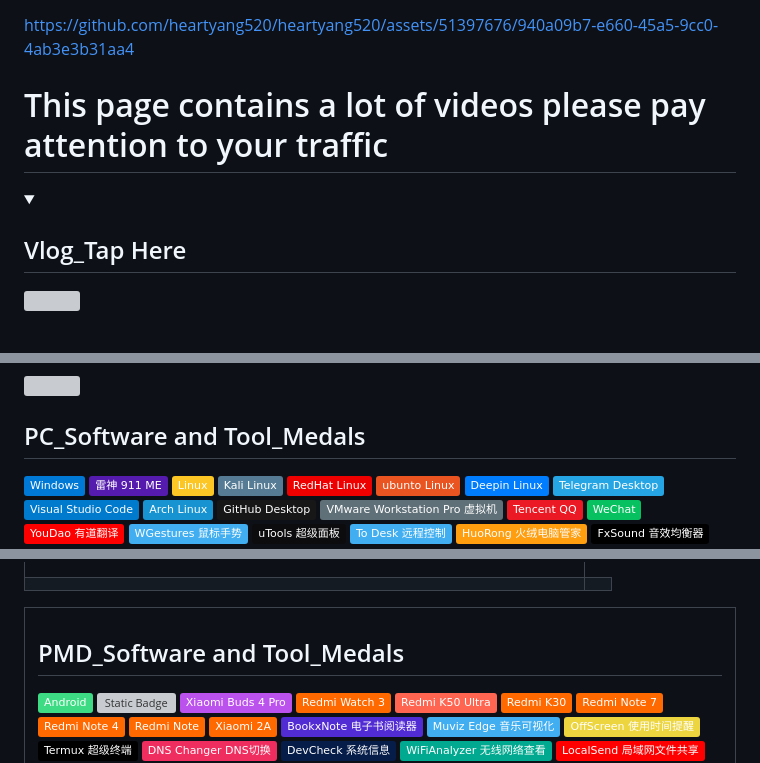
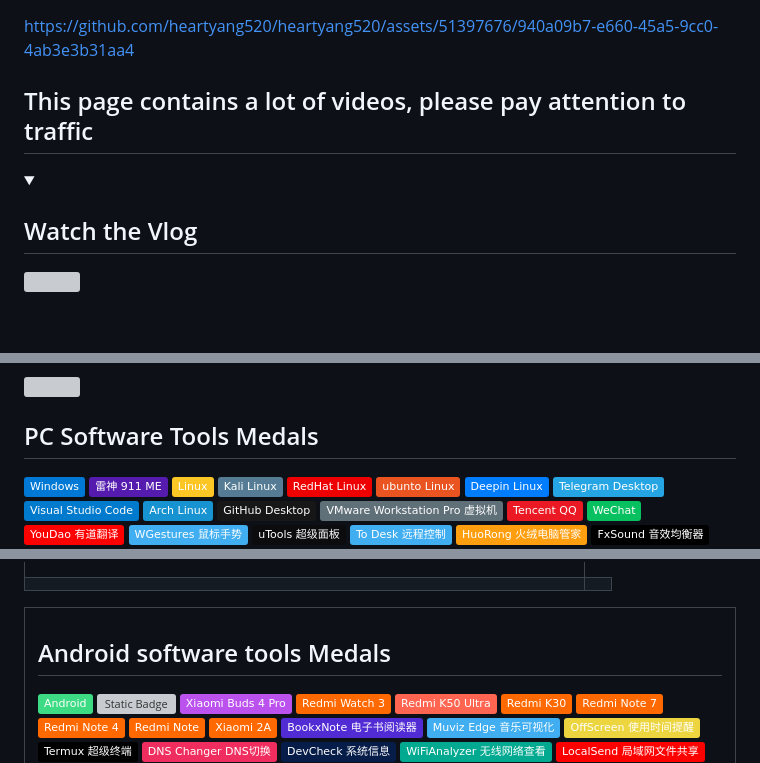
Before and after one commit to heartyang520/HeartYang.github.io, a Markdown page: Readme.md, 3 parts joined by grey strips. Drawn GitHub-style; folded sections open; badges without logos; grey boxes are pictures that could not be loaded.

```diff
--- a/Readme.md
+++ b/Readme.md
@@ -32,11 +32,11 @@ https://github.com/heartyang520/heartyang520/assets/51397676/940a09b7-e660-45a5-
 
 </details>
 
-# This page contains a lot of videos please pay attention to your traffic
+## This page contains a lot of videos, please pay attention to traffic
 <!--个人首页-->
 <details>
     <summary>
-        <h2> Vlog_Tap Here</h2>
+        <h2> Watch the Vlog </h2>
     </summary>
 <img src="https://github.com/heartyang520/HeartYang.github.io/blob/main/static/image/home.gif?raw=true">
 </details>
@@ -122,7 +122,7 @@ width="100%">
 <!--签名-->
 <img src="https://quotes-github-readme.vercel.app/api?type=horizontal&theme=monokai&quote=简简单单，平平淡淡，开开心心，我谓之终点~~❤🎈🎈🎈&author=HeartYang_生活的解药">
 <!--电脑端-->
-<H2>PC_Software and Tool_Medals</H2>
+<H2>PC Software Tools Medals</H2>
 
 ![Windows Badge](https://img.shields.io/badge/Windows-0078D6?logo=windows&logoColor=fff&style=flat)
 ![911ME Badge](https://img.shields.io/badge/%E9%9B%B7%E7%A5%9E%20911%20ME-%23541BAE?logo=Alienware&logoColor=white)
@@ -249,7 +249,7 @@ width="100%">
 <td>
 </table>
 <table><td>
-<H2>PMD_Software and Tool_Medals</H2>
+<H2>Android software tools Medals</H2>
 <!--移动端-->
 
 ![Android Badge](https://img.shields.io/badge/Android-%233DDC84?logo=Android&logoColor=white)
```
Also changed, not shown: other parts of Readme.md (+1 -1 lines).
